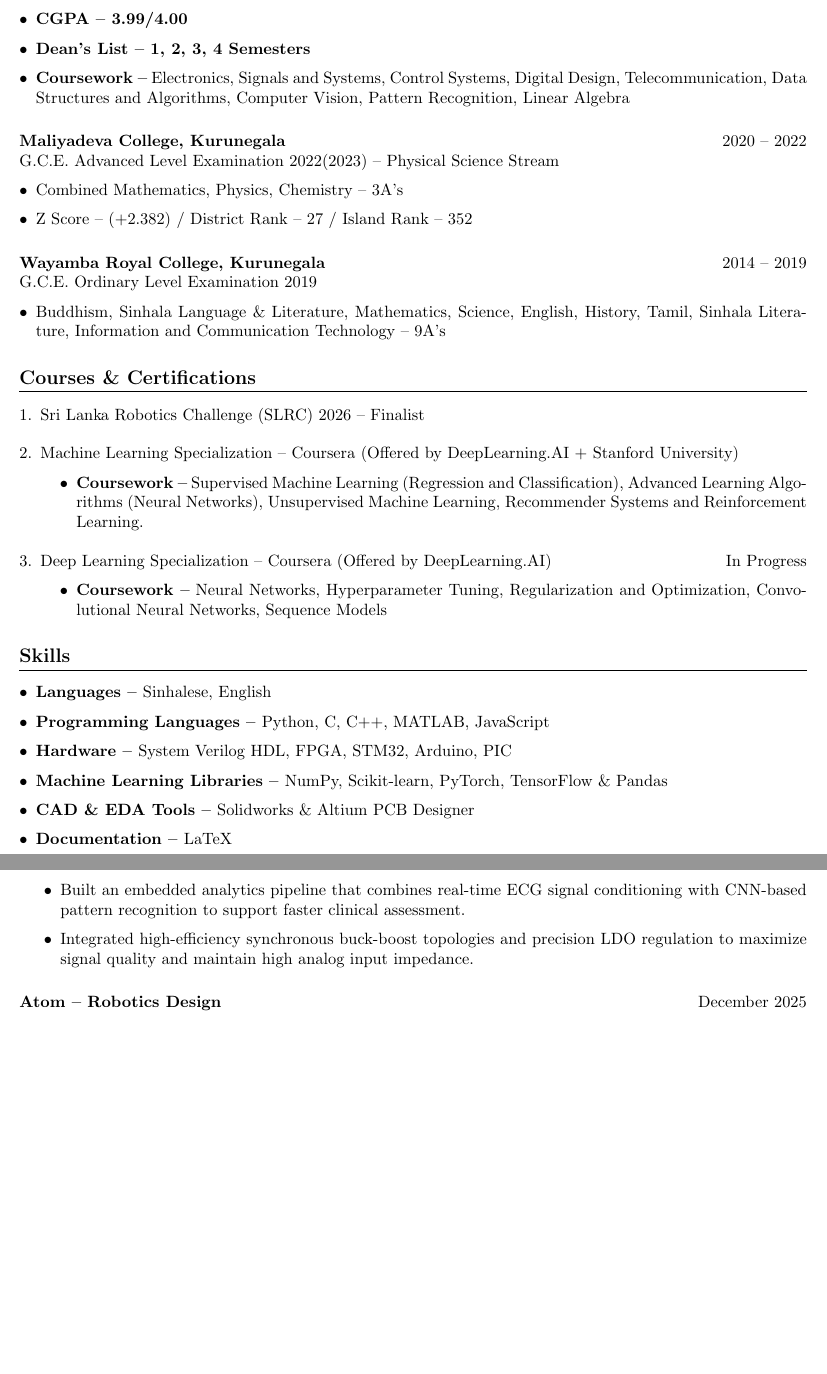
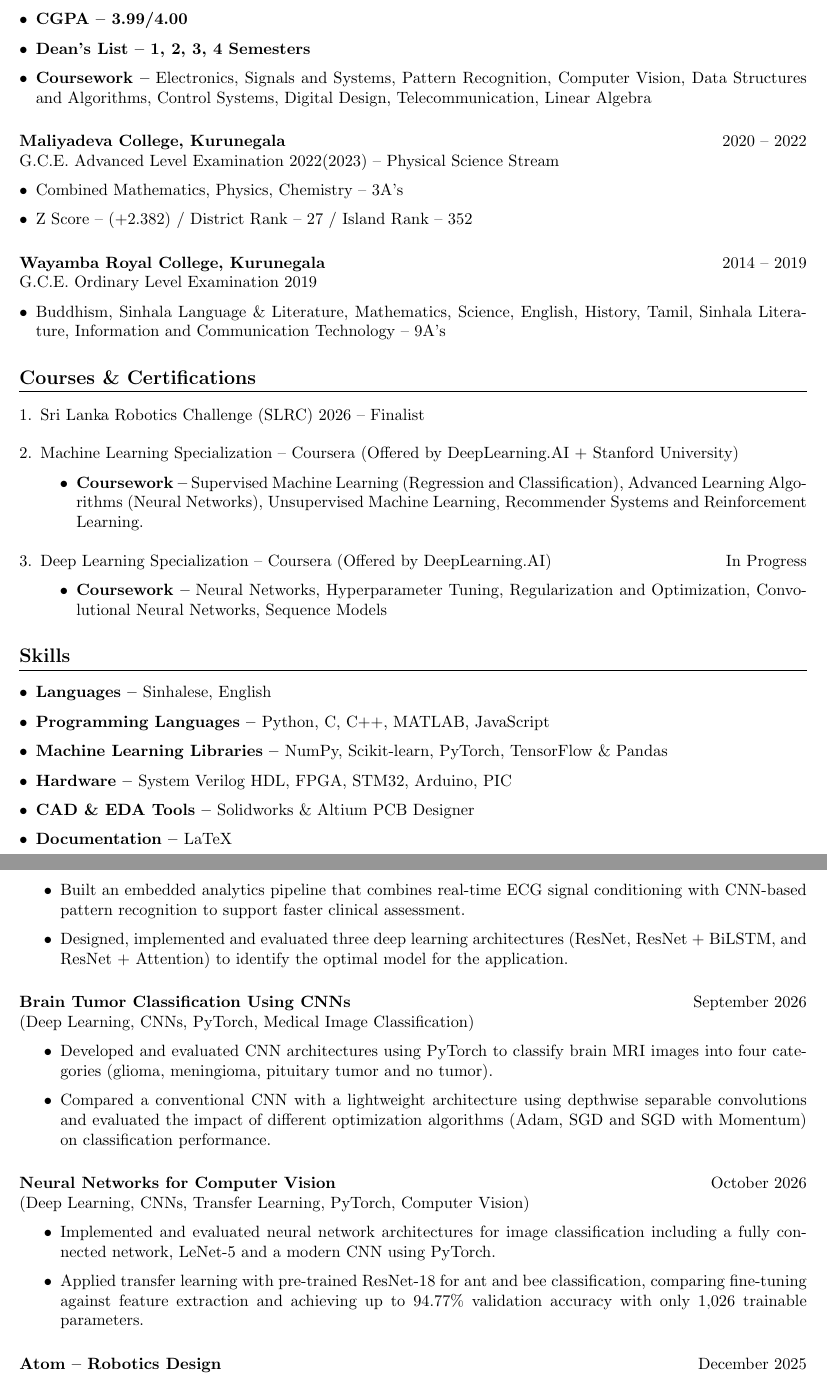
Before and after one commit to TharushaNimesh22/my-cv, a LaTeX document (main.tex): two parts of pages 1 and 2 of 3, joined at a grey line, cut so that both start at the same text, the shorter picture padded with empty space. Compiled offline with pdfLaTeX.

Commit message:
Update with recent CNN projects

```diff
--- a/main.tex
+++ b/main.tex
@@ -44,7 +44,7 @@ B.Sc. Eng. Hons. in Electronic \& Telecommunication Engineering
 \begin{itemize}[leftmargin=*]
     \item \textbf{CGPA -- 3.99/4.00}
     \item \textbf{Dean's List -- 1, 2, 3, 4 Semesters}
-    \item \textbf{Coursework --} Electronics, Signals and Systems, Control Systems, Digital Design,  Telecommunication, Data Structures and Algorithms, Computer Vision, Pattern Recognition, Linear Algebra
+    \item \textbf{Coursework --} Electronics, Signals and Systems, Pattern Recognition, Computer Vision, Data Structures and Algorithms, Control Systems, Digital Design,  Telecommunication, Linear Algebra
 \end{itemize}
 
 \vspace{0.3cm}
@@ -117,8 +117,8 @@ G.C.E. Ordinary Level Examination 2019
 \begin{itemize}[leftmargin=*]
     \item \textbf{Languages -- }Sinhalese, English
     \item \textbf{Programming Languages -- }Python, C, C++, MATLAB, JavaScript
+    \item \textbf{Machine Learning Libraries -- }NumPy, Scikit-learn, PyTorch, TensorFlow \& Pandas
     \item \textbf{Hardware -- }System Verilog HDL, FPGA, STM32, Arduino, PIC
-    \item \textbf{Machine Learning Libraries -- }NumPy, Scikit-learn, PyTorch, TensorFlow \& Pandas
     \item \textbf{CAD \& EDA Tools -- }Solidworks \& Altium PCB Designer
     \item \textbf{Documentation -- }LaTeX
 \end{itemize}
@@ -135,8 +135,29 @@ G.C.E. Ordinary Level Examination 2019
 \begin{itemize}
     \item Developed a compact wearable ECG device capable of long-term ambulatory cardiac monitoring, with a focus on early detection of abnormalities in high-risk individuals.
     \item Built an embedded analytics pipeline that combines real-time ECG signal conditioning with CNN-based pattern recognition to support faster clinical assessment.
-    \item Integrated high-efficiency synchronous buck-boost topologies and precision LDO regulation to maximize signal quality and maintain high analog input impedance.
+    \item Designed, implemented and evaluated three deep learning architectures (ResNet, ResNet + BiLSTM, and ResNet + Attention) to identify the optimal model for the application.
 \end{itemize}
+
+\vspace{0.3cm}
+\href{https://github.com/TharushaNimesh22/Brain-Tumor-classification-using-a-Simple-convolutional-neural-network-CNN-}{\textbf{Brain Tumor Classification Using CNNs}}\hfill September 2026 \\
+(Deep Learning, CNNs, PyTorch, Medical Image Classification)
+
+\begin{itemize}
+    \item Developed and evaluated CNN architectures using PyTorch to classify brain MRI images into four categories (glioma, meningioma, pituitary tumor and no tumor).
+    \item Compared a conventional CNN with a lightweight architecture using depthwise separable convolutions and evaluated the impact of different optimization algorithms (Adam, SGD and SGD with Momentum) on classification performance.
+\end{itemize}
+
+
+\vspace{0.3cm}
+\href{https://github.com/TharushaNimesh22/Neural-Networks-for-Computer-Vision}{\textbf{Neural Networks for Computer Vision}}\hfill October 2026 \\
+(Deep Learning, CNNs, Transfer Learning, PyTorch, Computer Vision)
+
+\begin{itemize}
+    \item Implemented and evaluated neural network architectures for image classification including a fully connected network, LeNet-5 and a modern CNN using PyTorch.
+    \item Applied transfer learning with pre-trained ResNet-18 for ant and bee classification, comparing fine-tuning against feature extraction and achieving up to 94.77\% validation accuracy with only 1,026 trainable parameters.
+\end{itemize}
+
+
 
 \vspace{0.3cm}
 \href{https://github.com/TharushaNimesh22/Atom-Robotics-Design}{\textbf{Atom -- Robotics Design}}\hfill December 2025\\
```
Also changed, not shown: main.pdf, main.tex (4 more changed lines).
